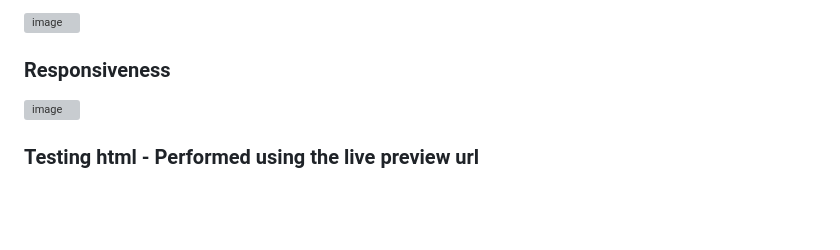
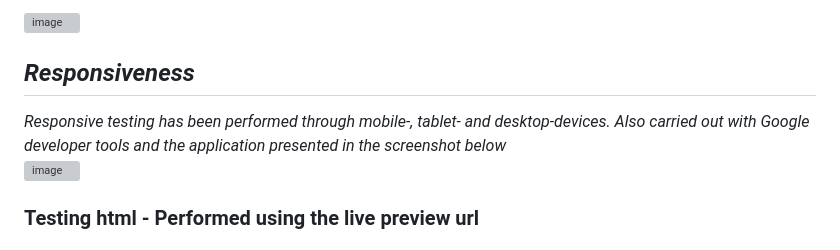
Before and after one commit to GlennJohansson85/p1-sassy_burgers, a Markdown page: README.md, the part around the change printed below. Rendered like a GitHub page; blank space fills up the shorter version; grey boxes are pictures that could not be loaded.

Commit message:
Update README.md
Responsiveness

```diff
--- a/README.md
+++ b/README.md
@@ -43,7 +43,9 @@ Maintaining visual consistency, all images feature a uniform outline in the same
 
 ![image](https://github.com/GlennJohansson85/p1-sassy_burgers/assets/139962883/f9f6ac23-c94b-4479-9477-e923973a3cd8)
 
-### Responsiveness
+## ***Responsiveness***
+*Responsive testing has been performed through mobile-, tablet- and desktop-devices. Also carried out with Google developer tools and the application presented in the screenshot below*
+<br>
 ![image](https://github.com/GlennJohansson85/p1-sassy_burgers/assets/139962883/fbf60621-c34e-447c-b25c-80c4250f32ab)
 
 
```
Also changed, not shown: other parts of README.md (+2 -2 lines).
